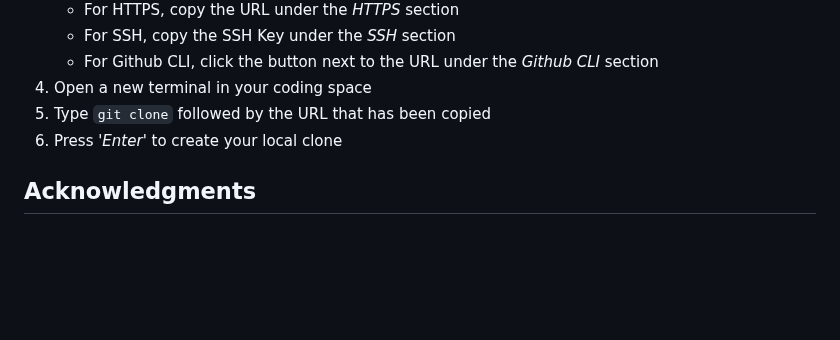
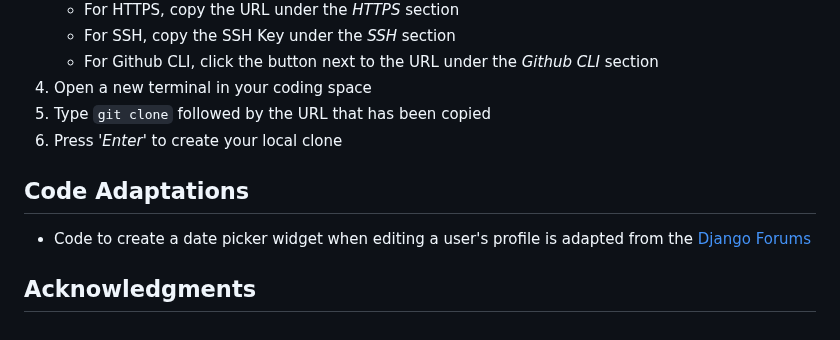
Before and after one commit to mariam138/globetrotters-gazette, a Markdown page: README.md, the part around the change. Drawn GitHub-style; blank space fills up the shorter version.

Commit message:
docs: add code credit for date picker widget

```diff
--- a/README.md
+++ b/README.md
@@ -156,4 +156,8 @@ You can clone this repository to create a remote copy on your local machine. Thi
 5. Type `git clone` followed by the URL that has been copied
 6. Press *'Enter'* to create your local clone
 
+## Code Adaptations
+
+- Code to create a date picker widget when editing a user's profile is adapted from the [Django Forums](https://forum.djangoproject.com/t/cant-change-type-attribute-in-django-crispy-forms/10054)
+
 ## Acknowledgments
```
